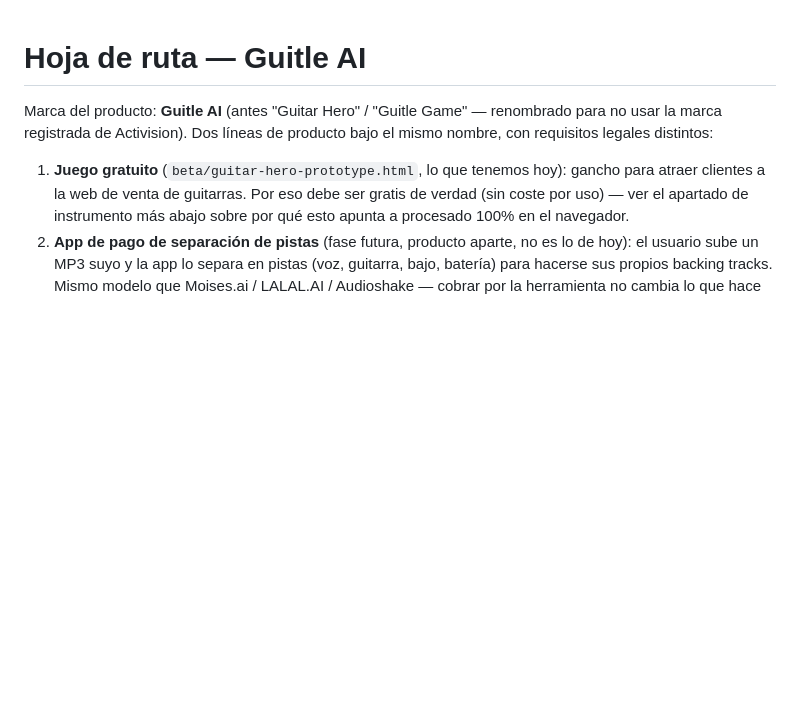
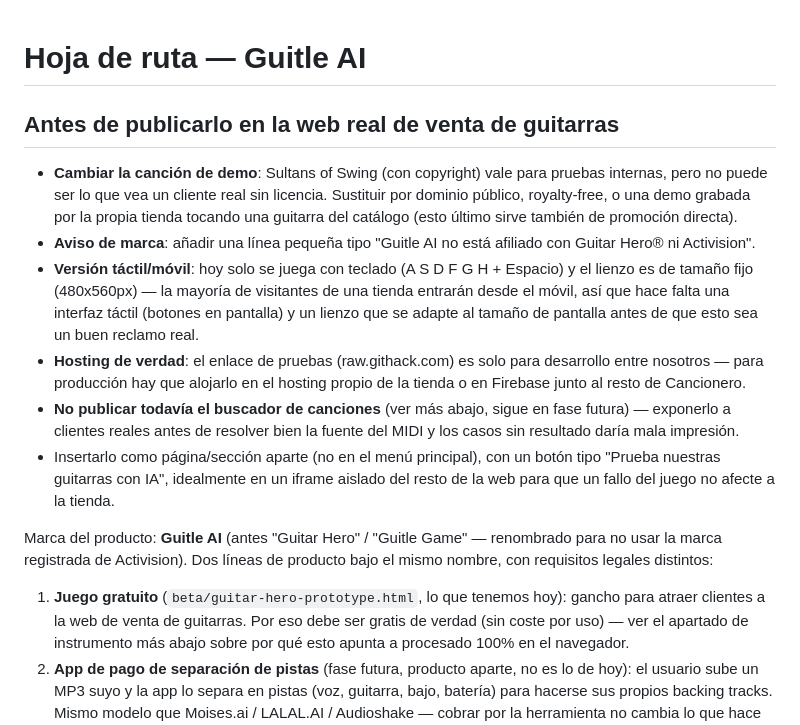
Before and after one commit to logistips01-rgb/cancionero, a Markdown page: beta/ROADMAP.md, the part around the change. GitHub-like rendering; blank space fills up the shorter version.

Commit message:
ROADMAP: checklist antes de publicar Guitle AI en la web real
Canción de demo a cambiar, aviso de marca, versión táctil/móvil pendiente,
hosting de producción, y por qué el buscador de canciones sigue aparcado.
Co-Authored-By: Claude Sonnet 5 <noreply@anthropic.com>
Claude-Session: https://claude.ai/code/session_01XFeFKLDeTsTpb6w62yivH1

```diff
--- a/beta/ROADMAP.md
+++ b/beta/ROADMAP.md
@@ -1,4 +1,29 @@
 # Hoja de ruta — Guitle AI
+
+## Antes de publicarlo en la web real de venta de guitarras
+
+- **Cambiar la canción de demo**: Sultans of Swing (con copyright) vale para
+  pruebas internas, pero no puede ser lo que vea un cliente real sin
+  licencia. Sustituir por dominio público, royalty-free, o una demo grabada
+  por la propia tienda tocando una guitarra del catálogo (esto último sirve
+  también de promoción directa).
+- **Aviso de marca**: añadir una línea pequeña tipo "Guitle AI no está
+  afiliado con Guitar Hero® ni Activision".
+- **Versión táctil/móvil**: hoy solo se juega con teclado (A S D F G H +
+  Espacio) y el lienzo es de tamaño fijo (480x560px) — la mayoría de
+  visitantes de una tienda entrarán desde el móvil, así que hace falta
+  una interfaz táctil (botones en pantalla) y un lienzo que se adapte al
+  tamaño de pantalla antes de que esto sea un buen reclamo real.
+- **Hosting de verdad**: el enlace de pruebas (raw.githack.com) es solo
+  para desarrollo entre nosotros — para producción hay que alojarlo en el
+  hosting propio de la tienda o en Firebase junto al resto de Cancionero.
+- **No publicar todavía el buscador de canciones** (ver más abajo, sigue
+  en fase futura) — exponerlo a clientes reales antes de resolver bien la
+  fuente del MIDI y los casos sin resultado daría mala impresión.
+- Insertarlo como página/sección aparte (no en el menú principal), con un
+  botón tipo "Prueba nuestras guitarras con IA", idealmente en un iframe
+  aislado del resto de la web para que un fallo del juego no afecte a la
+  tienda.
 
 Marca del producto: **Guitle AI** (antes "Guitar Hero" / "Guitle Game" —
 renombrado para no usar la marca registrada de Activision). Dos líneas de
```
